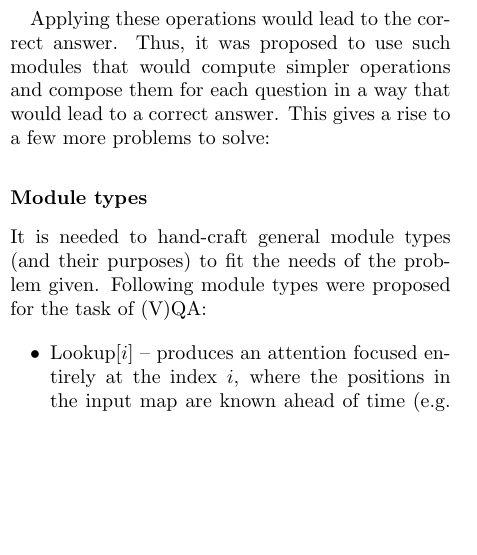
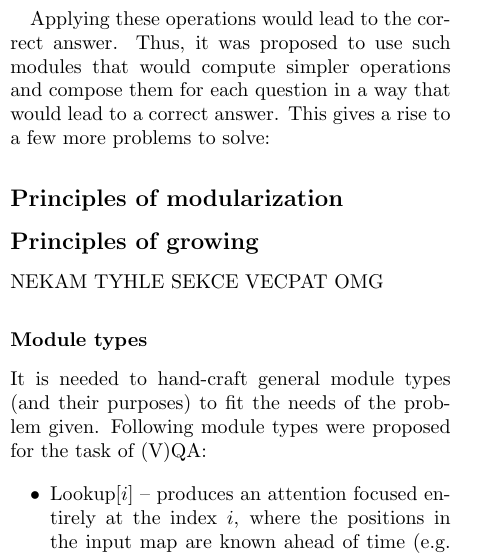
Before and after one commit to MatejNikl/incremental_learning, a LaTeX document (1/NMN.tex): part of one column of page 1 of 2, cut so that both start at the same text, the shorter picture padded with empty space. Compiled offline with pdfLaTeX.

Commit message:
add NNM TODOs

```diff
--- a/1/NMN.tex
+++ b/1/NMN.tex
@@ -32,6 +32,9 @@ Those subtasks arise in every question because of the compositional nature of la
 
 Applying these operations would lead to the correct answer. Thus, it was proposed to use such modules that would compute simpler operations and compose them for each question in a way that would lead to a correct answer. This gives a rise to a few more problems to solve:
 
+\subsection*{Principles of modularization}
+\subsection*{Principles of growing}
+NEKAM TYHLE SEKCE VECPAT OMG
 \subsubsection*{Module types}
 It is needed to hand-craft general module types (and their purposes) to fit the needs of the problem given. Following module types were proposed for the task of (V)QA:
     \begin{itemize}
```
